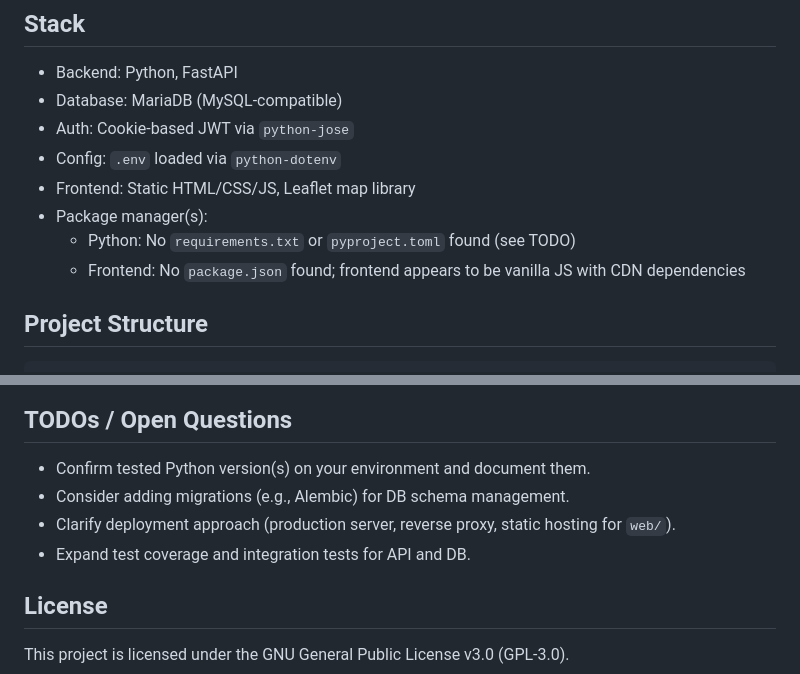
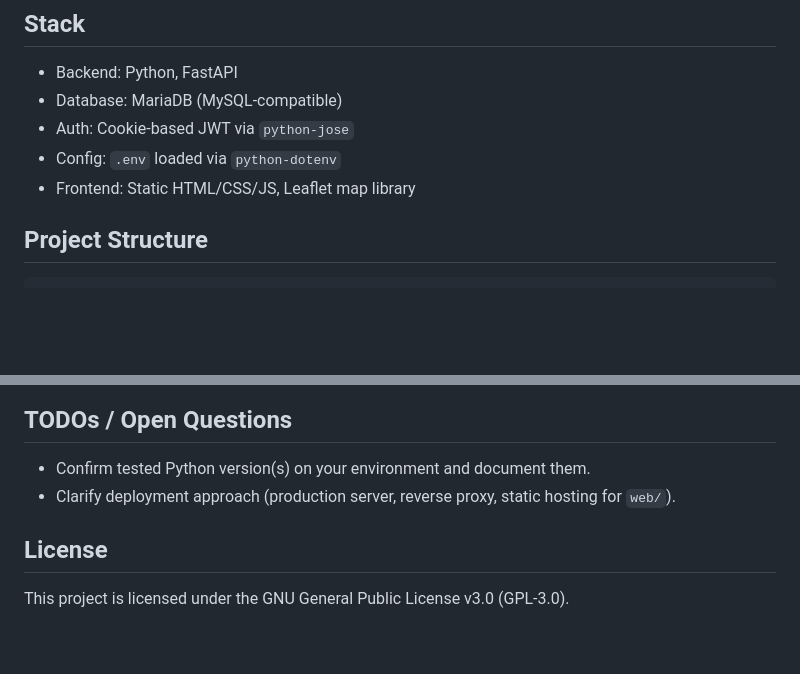
Before and after one commit to Charonus2012-Official/Bunkercaching, a Markdown page: README.md, 2 parts joined by grey strips. Drawn GitHub-style; blank space fills up the shorter version.

```diff
--- a/README.md
+++ b/README.md
@@ -10,9 +10,6 @@ This README documents the current state of the project, how to run it locally, a
 - Auth: Cookie-based JWT via `python-jose`
 - Config: `.env` loaded via `python-dotenv`
 - Frontend: Static HTML/CSS/JS, Leaflet map library
-- Package manager(s):
-  - Python: No `requirements.txt` or `pyproject.toml` found (see TODO)
-  - Frontend: No `package.json` found; frontend appears to be vanilla JS with CDN dependencies
 
 ## Project Structure
 
@@ -201,9 +198,7 @@ Continuous Integration: A minimal GitHub Actions workflow runs tests on push/PR.
 ## TODOs / Open Questions
 
 - Confirm tested Python version(s) on your environment and document them.
-- Consider adding migrations (e.g., Alembic) for DB schema management.
 - Clarify deployment approach (production server, reverse proxy, static hosting for `web/`).
-- Expand test coverage and integration tests for API and DB.
 
 ## License
 
```
